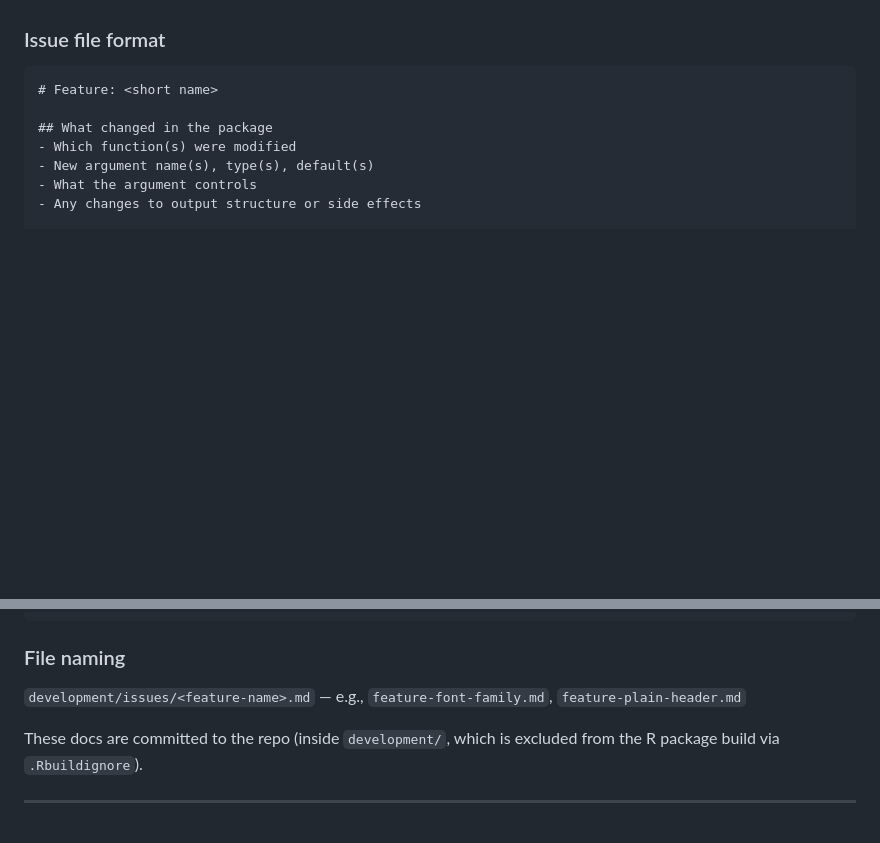
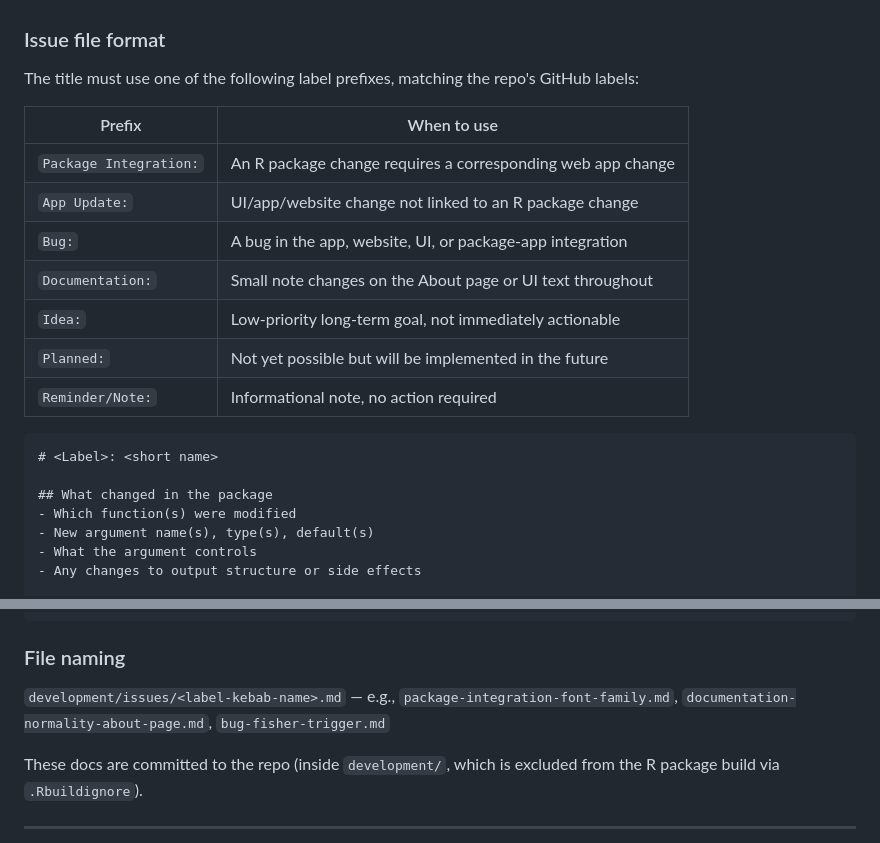
Before and after one commit to jdpreston30/TernTables, a Markdown page: .github/copilot-instructions.md, 2 parts joined by grey strips. Rendered like a GitHub page; blank space fills up the shorter version.

Commit message:
issues documents updated

````diff
--- a/.github/copilot-instructions.md
+++ b/.github/copilot-instructions.md
@@ -224,8 +224,20 @@ Every **major PACKAGE change** that affects user-facing functionality (new argum
 
 ### Issue file format
 
+The title must use one of the following label prefixes, matching the repo's GitHub labels:
+
+| Prefix | When to use |
+|---|---|
+| `Package Integration:` | An R package change requires a corresponding web app change |
+| `App Update:` | UI/app/website change not linked to an R package change |
+| `Bug:` | A bug in the app, website, UI, or package-app integration |
+| `Documentation:` | Small note changes on the About page or UI text throughout |
+| `Idea:` | Low-priority long-term goal, not immediately actionable |
+| `Planned:` | Not yet possible but will be implemented in the future |
+| `Reminder/Note:` | Informational note, no action required |
+
 ```markdown
-# Feature: <short name>
+# <Label>: <short name>
 
 ## What changed in the package
 - Which function(s) were modified
@@ -256,7 +268,7 @@ Every **major PACKAGE change** that affects user-facing functionality (new argum
 ```
 
 ### File naming
-`development/issues/<feature-name>.md` — e.g., `feature-font-family.md`, `feature-plain-header.md`
+`development/issues/<label-kebab-name>.md` — e.g., `package-integration-font-family.md`, `documentation-normality-about-page.md`, `bug-fisher-trigger.md`
 
 These docs are committed to the repo (inside `development/`, which is excluded from the R package build via `.Rbuildignore`).
 
````
Also changed, not shown: development/issues/about-page-normality-update.md (added, +115 -0 lines), development/issues/update-normality-gate.md (+1 -1 lines).
